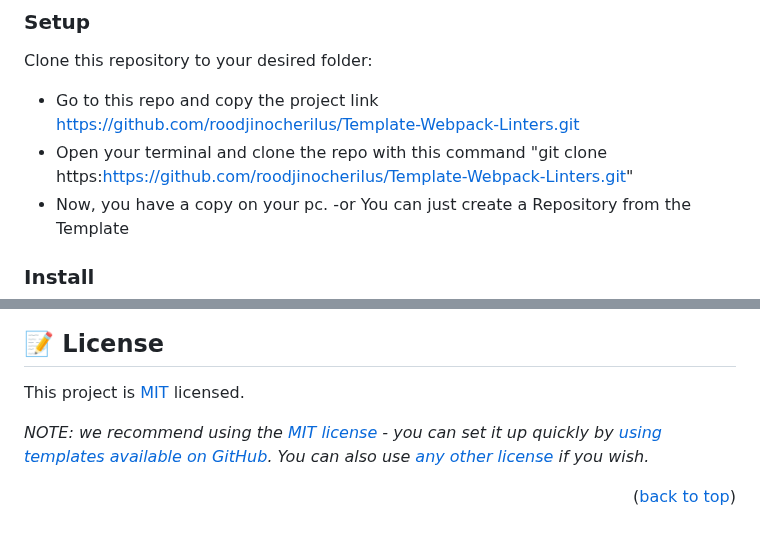
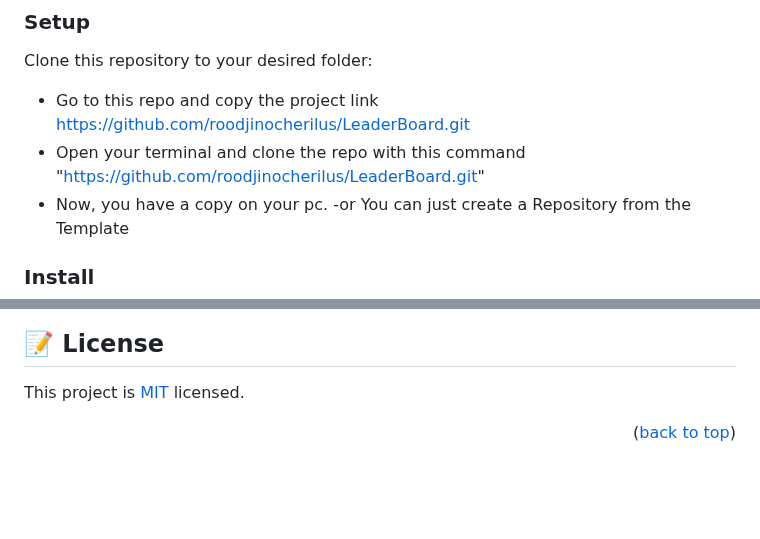
Before and after one commit to roodjinocherilus/LeaderBoard, a Markdown page: README.md, 2 parts joined by grey strips. Rendered like a GitHub page; blank space fills up the shorter version.

```diff
--- a/README.md
+++ b/README.md
@@ -84,8 +84,8 @@ In order to run this project you need:
 Clone this repository to your desired folder:
 
 - Go to this repo and copy the project link
-        https://github.com/roodjinocherilus/Template-Webpack-Linters.git
-- Open your terminal and clone the repo with this command "git clone https:https://github.com/roodjinocherilus/Template-Webpack-Linters.git"
+        https://github.com/roodjinocherilus/LeaderBoard.git
+- Open your terminal and clone the repo with this command "https://github.com/roodjinocherilus/LeaderBoard.git"
 - Now, you have a copy on your pc.
 -or You can just create a Repository from the Template
 
@@ -183,6 +183,4 @@ I would like to thank to Microverse for the inspiration to be better every day.
 
 This project is [MIT](./LICENSE) licensed.
 
-_NOTE: we recommend using the [MIT license](https://choosealicense.com/licenses/mit/) - you can set it up quickly by [using templates available on GitHub](https://docs.github.com/en/communities/setting-up-your-project-for-healthy-contributions/adding-a-license-to-a-repository). You can also use [any other license](https://choosealicense.com/licenses/) if you wish._
-
 <p align="right">(<a href="#readme-top">back to top</a>)</p>
```
